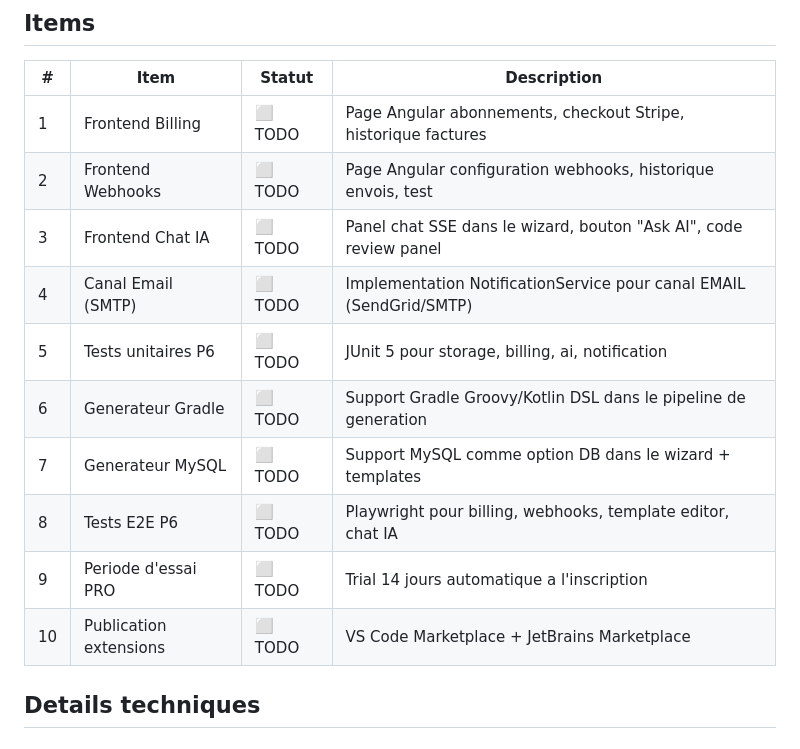
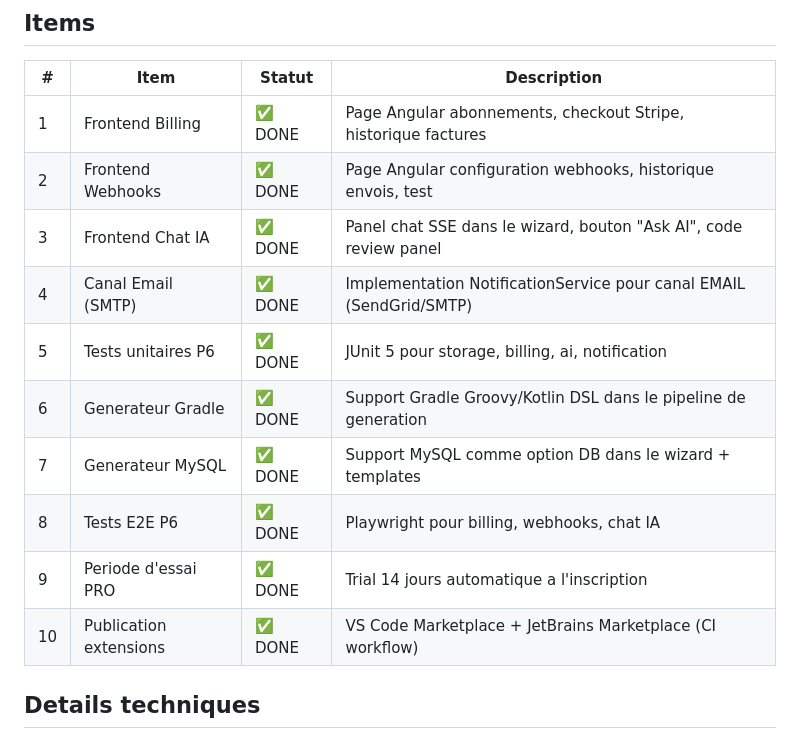
Before and after one commit to landry1996/SpringInitializer-plus-plus, a Markdown page: P7-SUIVI.md, the part around the change. GitHub-like rendering.

Commit message:
docs: mark all P7 items as completed in tracking file
Co-Authored-By: Claude Opus 4.6 <noreply@anthropic.com>

```diff
--- a/P7-SUIVI.md
+++ b/P7-SUIVI.md
@@ -4,16 +4,16 @@
 
 | # | Item | Statut | Description |
 |---|------|--------|-------------|
-| 1 | Frontend Billing | ⬜ TODO | Page Angular abonnements, checkout Stripe, historique factures |
-| 2 | Frontend Webhooks | ⬜ TODO | Page Angular configuration webhooks, historique envois, test |
-| 3 | Frontend Chat IA | ⬜ TODO | Panel chat SSE dans le wizard, bouton "Ask AI", code review panel |
-| 4 | Canal Email (SMTP) | ⬜ TODO | Implementation NotificationService pour canal EMAIL (SendGrid/SMTP) |
-| 5 | Tests unitaires P6 | ⬜ TODO | JUnit 5 pour storage, billing, ai, notification |
-| 6 | Generateur Gradle | ⬜ TODO | Support Gradle Groovy/Kotlin DSL dans le pipeline de generation |
-| 7 | Generateur MySQL | ⬜ TODO | Support MySQL comme option DB dans le wizard + templates |
-| 8 | Tests E2E P6 | ⬜ TODO | Playwright pour billing, webhooks, template editor, chat IA |
-| 9 | Periode d'essai PRO | ⬜ TODO | Trial 14 jours automatique a l'inscription |
-| 10 | Publication extensions | ⬜ TODO | VS Code Marketplace + JetBrains Marketplace |
+| 1 | Frontend Billing | ✅ DONE | Page Angular abonnements, checkout Stripe, historique factures |
+| 2 | Frontend Webhooks | ✅ DONE | Page Angular configuration webhooks, historique envois, test |
+| 3 | Frontend Chat IA | ✅ DONE | Panel chat SSE dans le wizard, bouton "Ask AI", code review panel |
+| 4 | Canal Email (SMTP) | ✅ DONE | Implementation NotificationService pour canal EMAIL (SendGrid/SMTP) |
+| 5 | Tests unitaires P6 | ✅ DONE | JUnit 5 pour storage, billing, ai, notification |
+| 6 | Generateur Gradle | ✅ DONE | Support Gradle Groovy/Kotlin DSL dans le pipeline de generation |
+| 7 | Generateur MySQL | ✅ DONE | Support MySQL comme option DB dans le wizard + templates |
+| 8 | Tests E2E P6 | ✅ DONE | Playwright pour billing, webhooks, chat IA |
+| 9 | Periode d'essai PRO | ✅ DONE | Trial 14 jours automatique a l'inscription |
+| 10 | Publication extensions | ✅ DONE | VS Code Marketplace + JetBrains Marketplace (CI workflow) |
 
 ## Details techniques
 
```
